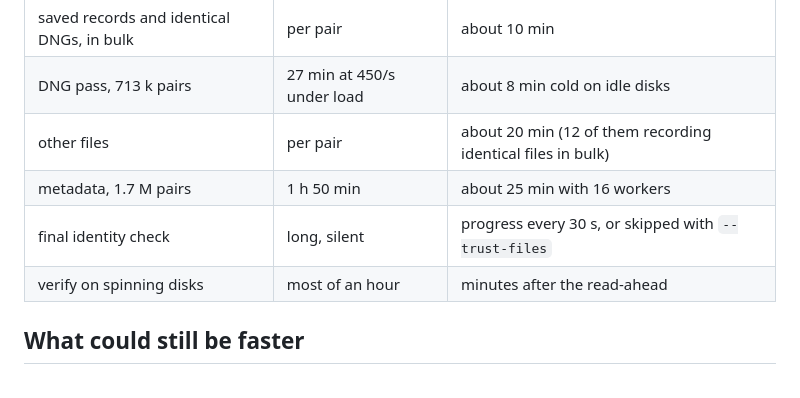
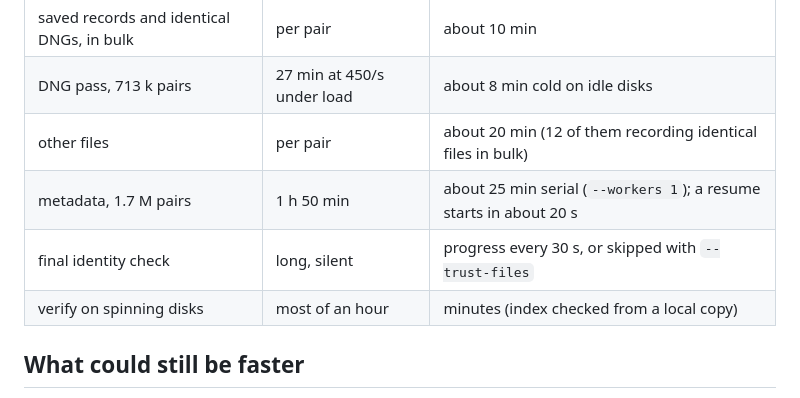
Before and after one commit to firstpair/dng-compare, a Markdown page: DNGC-SPEEDUPS.md, the part around one of its changes. GitHub-like rendering.

```diff
--- a/DNGC-SPEEDUPS.md
+++ b/DNGC-SPEEDUPS.md
@@ -234,9 +267,9 @@ idle:
 | saved records and identical DNGs, in bulk | per pair | about 10 min |
 | DNG pass, 713 k pairs | 27 min at 450/s under load | about 8 min cold on idle disks |
 | other files | per pair | about 20 min (12 of them recording identical files in bulk) |
-| metadata, 1.7 M pairs | 1 h 50 min | about 25 min with 16 workers |
+| metadata, 1.7 M pairs | 1 h 50 min | about 25 min serial (`--workers 1`); a resume starts in about 20 s |
 | final identity check | long, silent | progress every 30 s, or skipped with `--trust-files` |
-| verify on spinning disks | most of an hour | minutes after the read-ahead |
+| verify on spinning disks | most of an hour | minutes (index checked from a local copy) |
 
 ## What could still be faster
 
```
Also changed, not shown: other parts of DNGC-SPEEDUPS.md (+43 -10 lines).
